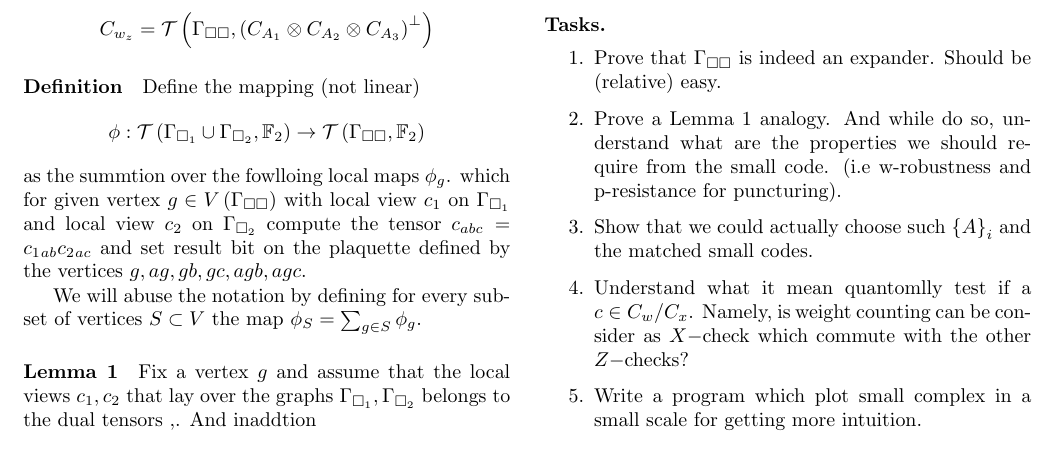
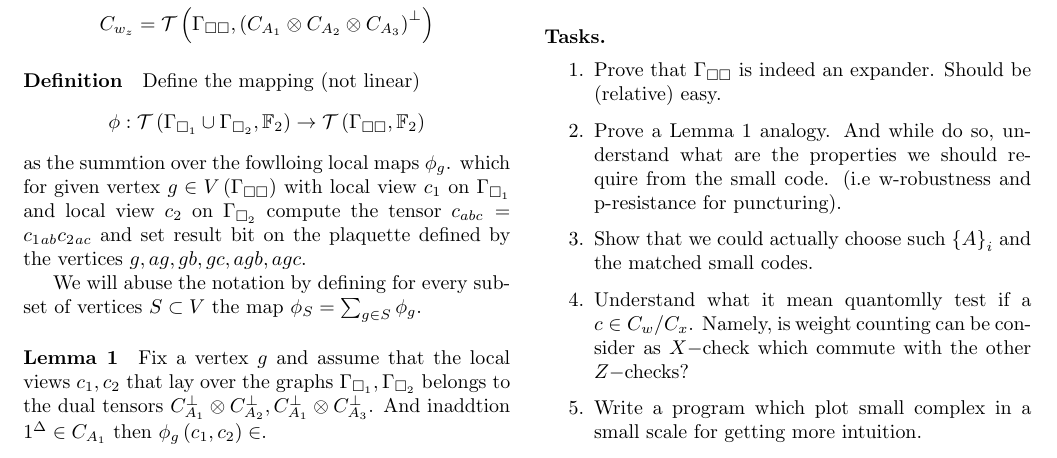
Before and after one commit to dudupo/Academic, a LaTeX document (projects/NLTES_project/ltc.tex): part of page 1 of 3, cut so that both start at the same text. The pictures show the PDF file projects/pdfs/ltc.pdf that the author committed with the source.

Commit message:
compiling -Tue Sep  6 03:32:40 PM IDT 2022

```diff
--- a/projects/NLTES_project/ltc.tex
+++ b/projects/NLTES_project/ltc.tex
@@ -99,7 +99,7 @@
 
       We will abuse the notation by defining for every subset of vertices $S \subset V $  the map $\phi_S = \sum_{g \in S} \phi_{g}$.
 
-      \paragraph{Lemma 1} Fix a vertex $g$ and assume that the local views $c_1,c_2$ that lay over the graphs $\Gsa, \Gsb$ belongs to the dual tensors $\Cab, \Cac$. And inaddtion $
+      \paragraph{Lemma 1} Fix a vertex $g$ and assume that the local views $c_1,c_2$ that lay over the graphs $\Gsa, \Gsb$ belongs to the dual tensors $\Aab, \Aac$. And inaddtion $ 1^{\Delta} \in \Aa $ then $ \phi_{g}\left( c_1, c_2 \right) \in \Abc$.
 
 	\paragraph{What We Currently Have.} Given a candidate for a codeword $c$ we could check efficiently if $c\in C_{z}^\perp$.
 	Additionally summing up the local correction of each vertex in $C_{x}$ yields a codeword in $C_{w}$. Now we would want to show
```
Also changed, not shown: projects/pdfs/ltc.pdf.
